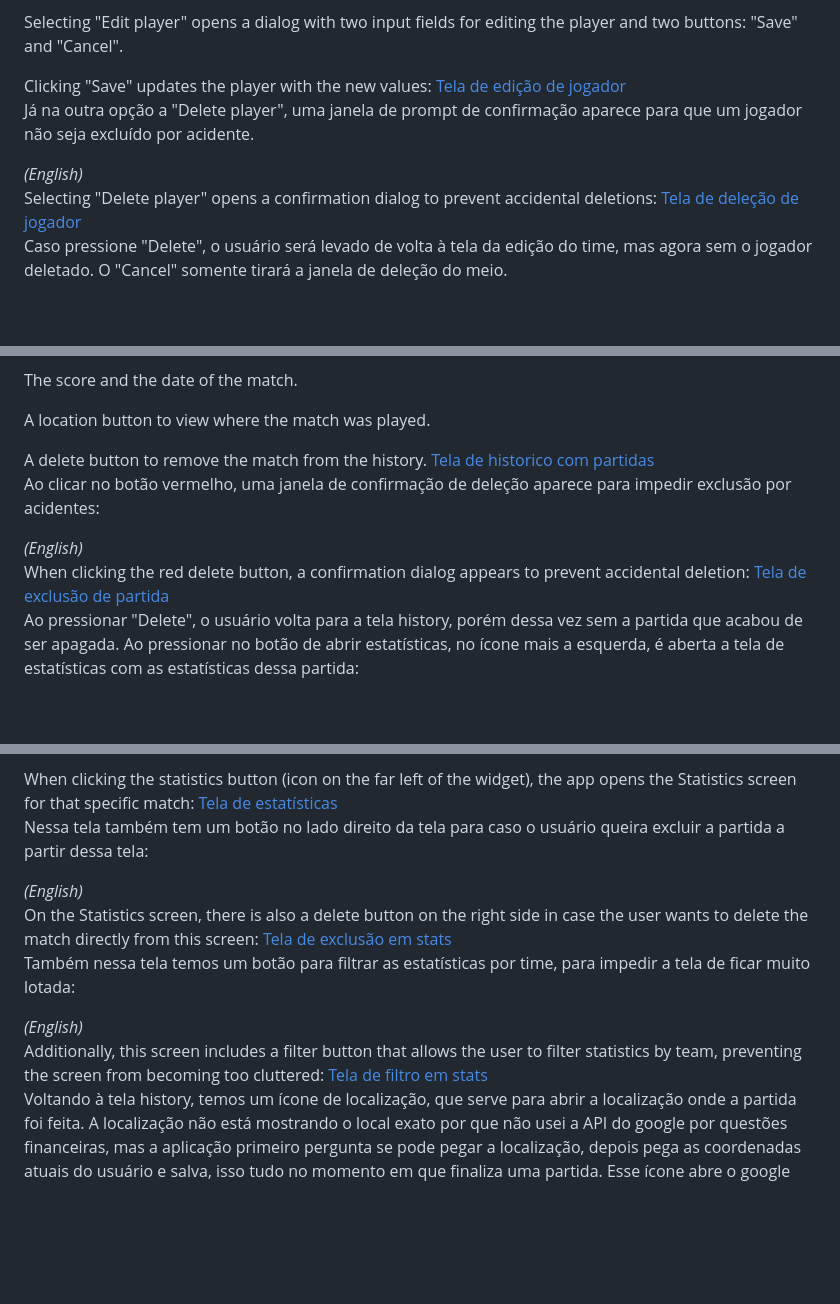
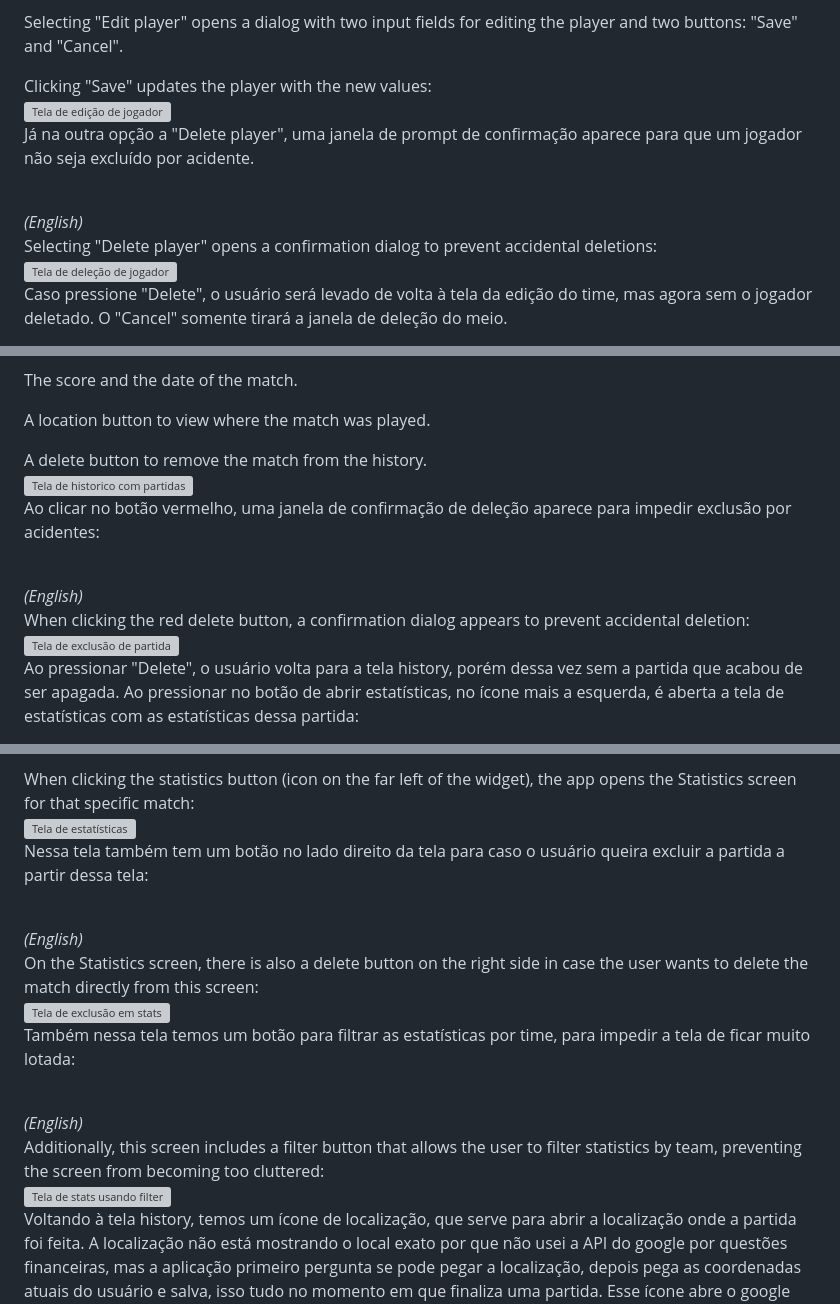
Before and after one commit to Koquin/Orange-Scout, a Markdown page: README.md, 3 parts joined by grey strips. Rendered like a GitHub page; blank space fills up the shorter version; grey boxes are pictures that could not be loaded.

```diff
--- a/README.md
+++ b/README.md
@@ -224,12 +223,12 @@ When the menu is open, the user sees the options: "Edit player" and "Delete play
 
 Selecting "Edit player" opens a dialog with two input fields for editing the player and two buttons: "Save" and "Cancel".
 
-Clicking "Save" updates the player with the new values:
-[Tela de edição de jogador](./assets/tela_edit_player.jpeg)<br>
+Clicking "Save" updates the player with the new values:<br>
+![Tela de edição de jogador](./assets/tela_edit_player.jpeg)<br>
 Já na outra opção a "Delete player", uma janela de prompt de confirmação aparece para que um jogador não seja excluído por acidente.
 
-*(English)*<br>
-Selecting "Delete player" opens a confirmation dialog to prevent accidental deletions:
-[Tela de deleção de jogador](./assets/tela_delete_player.jpeg)<br>
+<br>*(English)*<br>
+Selecting "Delete player" opens a confirmation dialog to prevent accidental deletions:<br>
+![Tela de deleção de jogador](./assets/tela_delete_player.jpeg)<br>
 Caso pressione "Delete", o usuário será levado de volta à tela da edição do time, mas agora sem o jogador deletado. O "Cancel" somente tirará a janela de deleção do meio.
 
@@ -264,13 +263,13 @@ The score and the date of the match.
 
 A location button to view where the match was played.
 
-A delete button to remove the match from the history.
-[Tela de historico com partidas](./assets/tela_history_com_exemplos.jpeg)<br>
+A delete button to remove the match from the history.<br>
+![Tela de historico com partidas](./assets/tela_history_com_exemplos.jpeg)<br>
 Ao clicar no botão vermelho, uma janela de confirmação de deleção aparece para impedir exclusão por acidentes:
 
-*(English)*<br>
-When clicking the red delete button, a confirmation dialog appears to prevent accidental deletion:
-[Tela de exclusão de partida](./assets/tela_history_delete_match.jpeg)<br>
+<br>*(English)*<br>
+When clicking the red delete button, a confirmation dialog appears to prevent accidental deletion:<br>
+![Tela de exclusão de partida](./assets/tela_history_delete_match.jpeg)<br>
 Ao pressionar "Delete", o usuário volta para a tela history, porém dessa vez sem a partida que acabou de ser apagada.
 Ao pressionar no botão de abrir estatísticas, no ícone mais a esquerda, é aberta a tela de estatísticas com as estatísticas dessa partida:
 
@@ -278,16 +277,16 @@ Ao pressionar no botão de abrir estatísticas, no ícone mais a esquerda, é ab
 If the user confirms "Delete", they are returned to the history screen, now without the deleted match.
 
-When clicking the statistics button (icon on the far left of the widget), the app opens the Statistics screen for that specific match:
-[Tela de estatísticas](./assets/tela_stats.jpeg)<br>
+When clicking the statistics button (icon on the far left of the widget), the app opens the Statistics screen for that specific match:<br>
+![Tela de estatísticas](./assets/tela_stats.jpeg)<br>
 Nessa tela também tem um botão no lado direito da tela para caso o usuário queira excluir a partida a partir dessa tela:
 
-*(English)*<br>
-On the Statistics screen, there is also a delete button on the right side in case the user wants to delete the match directly from this screen:
-[Tela de exclusão em stats](./assets/tela_stats_delete.jpeg)<br>
+<br>*(English)*<br>
+On the Statistics screen, there is also a delete button on the right side in case the user wants to delete the match directly from this screen:<br>
+![Tela de exclusão em stats](./assets/tela_stats_delete.jpeg)<br>
 Também nessa tela temos um botão para filtrar as estatísticas por time, para impedir a tela de ficar muito lotada:
 
-*(English)*<br>
-Additionally, this screen includes a filter button that allows the user to filter statistics by team, preventing the screen from becoming too cluttered:
-[Tela de filtro em stats](./assets/tela_stats_filter.jpeg)<br>
+<br>*(English)*<br>
+Additionally, this screen includes a filter button that allows the user to filter statistics by team, preventing the screen from becoming too cluttered:<br>
+![Tela de stats usando filter](./assets/tela_stats_filter.jpeg)<br>
 Voltando à tela history, temos um ícone de localização, que serve para abrir a localização onde a partida foi feita. A localização não está mostrando o local exato por que não usei a API do google por questões financeiras, mas a aplicação primeiro pergunta se pode pegar a localização, depois pega as coordenadas atuais do usuário e salva, isso tudo no momento em que finaliza uma partida. Esse ícone abre o google maps passando as coordenadas como argumento e isso faz com que ele pegueo um local aleatório proximo ao local onde a partida foi feita.
 
```
Also changed, not shown: other parts of README.md (+67 -68 lines).
